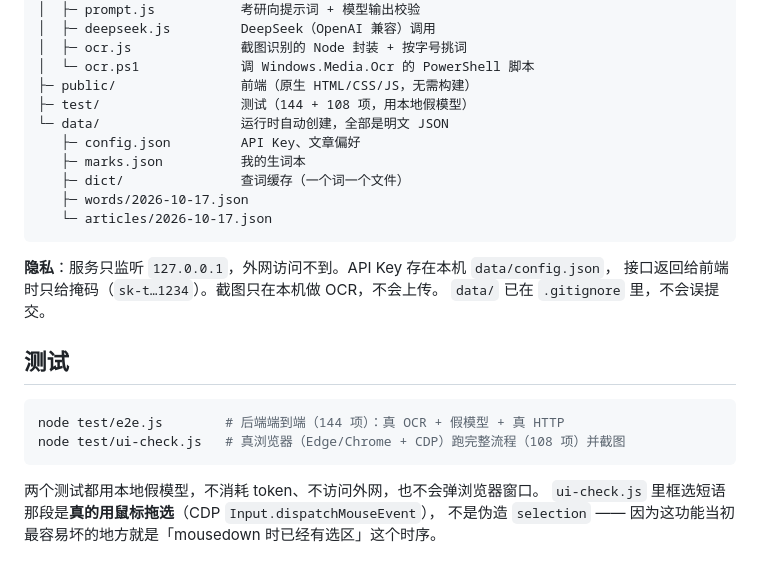
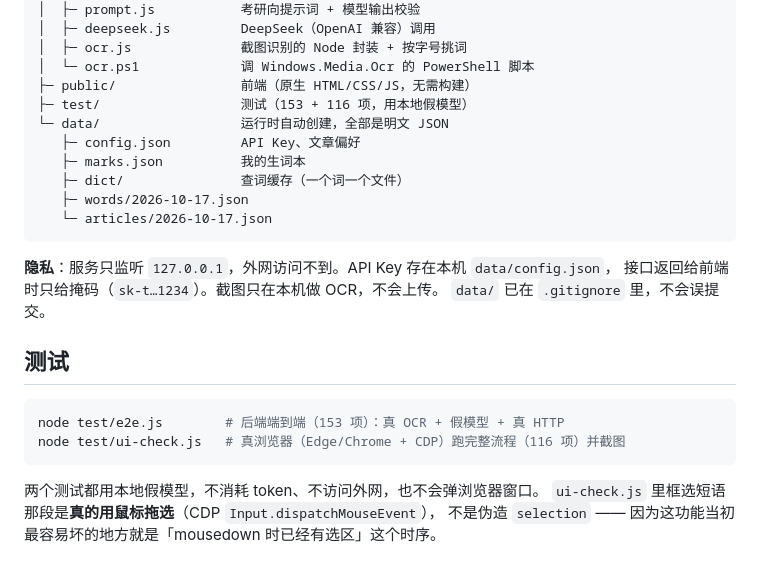
Before and after one commit to YuanCUMT/daily-reading, a Markdown page: README.md, the part around one of its changes. Rendered like a GitHub page.

````diff
--- a/README.md
+++ b/README.md
@@ -184,7 +193,7 @@ daily-reading/
 │  ├─ ocr.js              截图识别的 Node 封装 + 按字号挑词
 │  └─ ocr.ps1             调 Windows.Media.Ocr 的 PowerShell 脚本
 ├─ public/                前端（原生 HTML/CSS/JS，无需构建）
-├─ test/                  测试（144 + 108 项，用本地假模型）
+├─ test/                  测试（153 + 116 项，用本地假模型）
 └─ data/                  运行时自动创建，全部是明文 JSON
    ├─ config.json         API Key、文章偏好
    ├─ marks.json          我的生词本
@@ -200,8 +209,8 @@ daily-reading/
 ## 测试
 
 ```bash
-node test/e2e.js        # 后端端到端（144 项）：真 OCR + 假模型 + 真 HTTP
-node test/ui-check.js   # 真浏览器（Edge/Chrome + CDP）跑完整流程（108 项）并截图
+node test/e2e.js        # 后端端到端（153 项）：真 OCR + 假模型 + 真 HTTP
+node test/ui-check.js   # 真浏览器（Edge/Chrome + CDP）跑完整流程（116 项）并截图
 ```
 
 两个测试都用本地假模型，不消耗 token、不访问外网，也不会弹浏览器窗口。
````
Also changed, not shown: other parts of README.md (+17 -8 lines), docs/screenshot-vocab-daily.png (added), docs/screenshot-vocab-phrases.png (added), docs/screenshot-vocab.png (deleted), 9 other files.
